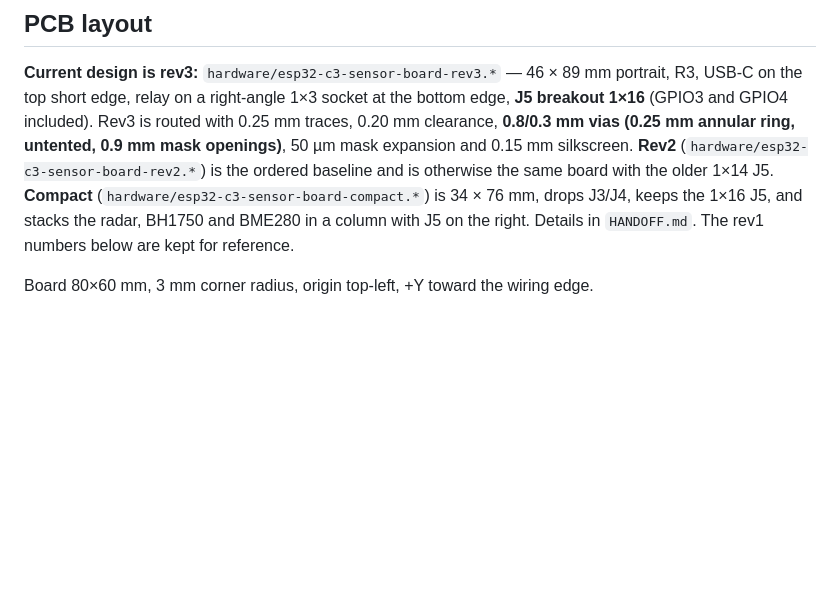
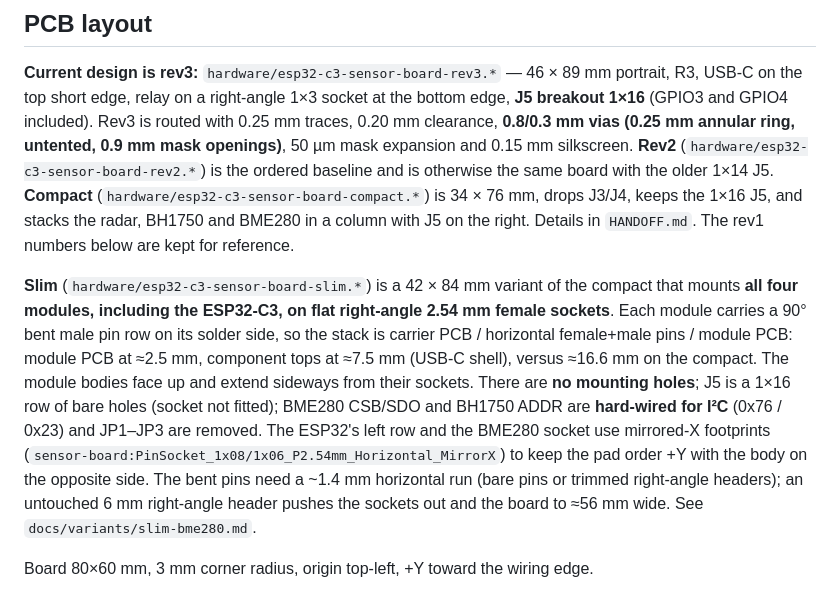
Before and after one commit to petekaik/esp32-c3-sensor-board, a Markdown page: CLAUDE.md, the part around the change. Rendered like a GitHub page; blank space fills up the shorter version.

```diff
--- a/CLAUDE.md
+++ b/CLAUDE.md
@@ -79,6 +79,8 @@ PCB and case are co-designed: footprint positions, module heights and connector
 
 **Current design is rev3:** `hardware/esp32-c3-sensor-board-rev3.*` — 46 × 89 mm portrait, R3, USB-C on the top short edge, relay on a right-angle 1×3 socket at the bottom edge, **J5 breakout 1×16** (GPIO3 and GPIO4 included). Rev3 is routed with 0.25 mm traces, 0.20 mm clearance, **0.8/0.3 mm vias (0.25 mm annular ring, untented, 0.9 mm mask openings)**, 50 µm mask expansion and 0.15 mm silkscreen. **Rev2** (`hardware/esp32-c3-sensor-board-rev2.*`) is the ordered baseline and is otherwise the same board with the older 1×14 J5. **Compact** (`hardware/esp32-c3-sensor-board-compact.*`) is 34 × 76 mm, drops J3/J4, keeps the 1×16 J5, and stacks the radar, BH1750 and BME280 in a column with J5 on the right. Details in `HANDOFF.md`. The rev1 numbers below are kept for reference.
 
+**Slim** (`hardware/esp32-c3-sensor-board-slim.*`) is a 42 × 84 mm variant of the compact that mounts **all four modules, including the ESP32-C3, on flat right-angle 2.54 mm female sockets**. Each module carries a 90° bent male pin row on its solder side, so the stack is carrier PCB / horizontal female+male pins / module PCB: module PCB at ≈2.5 mm, component tops at ≈7.5 mm (USB-C shell), versus ≈16.6 mm on the compact. The module bodies face up and extend sideways from their sockets. There are **no mounting holes**; J5 is a 1×16 row of bare holes (socket not fitted); BME280 CSB/SDO and BH1750 ADDR are **hard-wired for I²C** (0x76 / 0x23) and JP1–JP3 are removed. The ESP32's left row and the BME280 socket use mirrored-X footprints (`sensor-board:PinSocket_1x08/1x06_P2.54mm_Horizontal_MirrorX`) to keep the pad order +Y with the body on the opposite side. The bent pins need a ~1.4 mm horizontal run (bare pins or trimmed right-angle headers); an untouched 6 mm right-angle header pushes the sockets out and the board to ≈56 mm wide. See `docs/variants/slim-bme280.md`.
+
 Board 80×60 mm, 3 mm corner radius, origin top-left, +Y toward the wiring edge.
 
 - Top half: U2 LD2410C (20.5, 16, 180°), J2 BH1750 socket (36, 21.9, 90°) in the middle, J1 BME280 socket (55, 20, 90°) far right — the BME280 is deliberately away from the LD2410C, ESP32 and relay heat. Module bodies: BH1750 x 34–48, BME280 x 53.7–69; keep the radar patch area and Super Mini antenna end free of carrier copper.
```
Also changed, not shown: HANDOFF.md (+32 -0 lines), README.md (+11 -0 lines).
